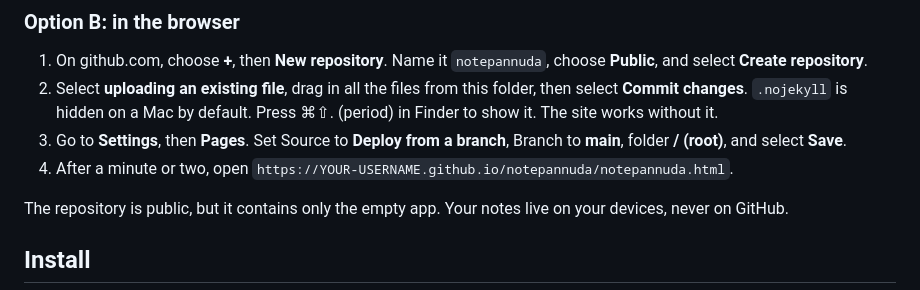
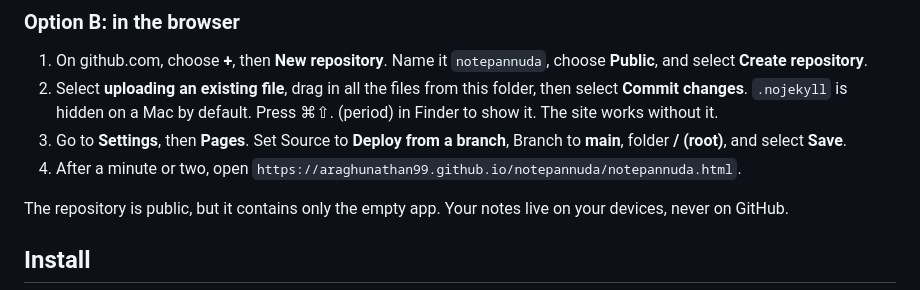
Before and after one commit to araghunathan99/notepannuda, a Markdown page: README.md, the part around the change. Rendered like a GitHub page.

Commit message:
Update README with correct GitHub Pages URL

```diff
--- a/README.md
+++ b/README.md
@@ -47,7 +47,7 @@ Run `bash publish.sh` again whenever you have updated files. To use a different
 2. Select **uploading an existing file**, drag in all the files from this folder, then select **Commit changes**.
    `.nojekyll` is hidden on a Mac by default. Press ⌘⇧. (period) in Finder to show it. The site works without it.
 3. Go to **Settings**, then **Pages**. Set Source to **Deploy from a branch**, Branch to **main**, folder **/ (root)**, and select **Save**.
-4. After a minute or two, open `https://YOUR-USERNAME.github.io/notepannuda/notepannuda.html`.
+4. After a minute or two, open `https://araghunathan99.github.io/notepannuda/notepannuda.html`.
 
 The repository is public, but it contains only the empty app. Your notes live on your devices, never on GitHub.
 
```
